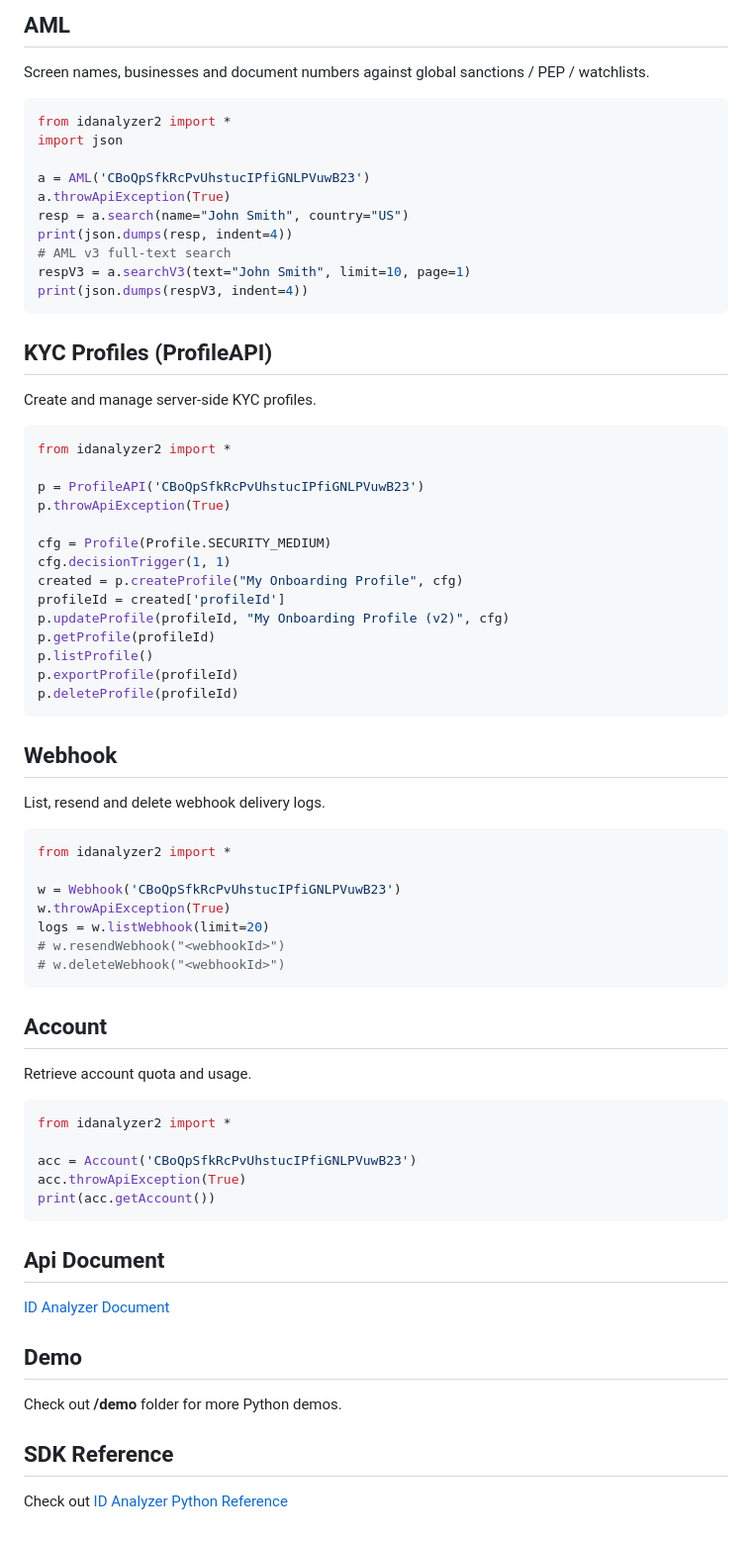
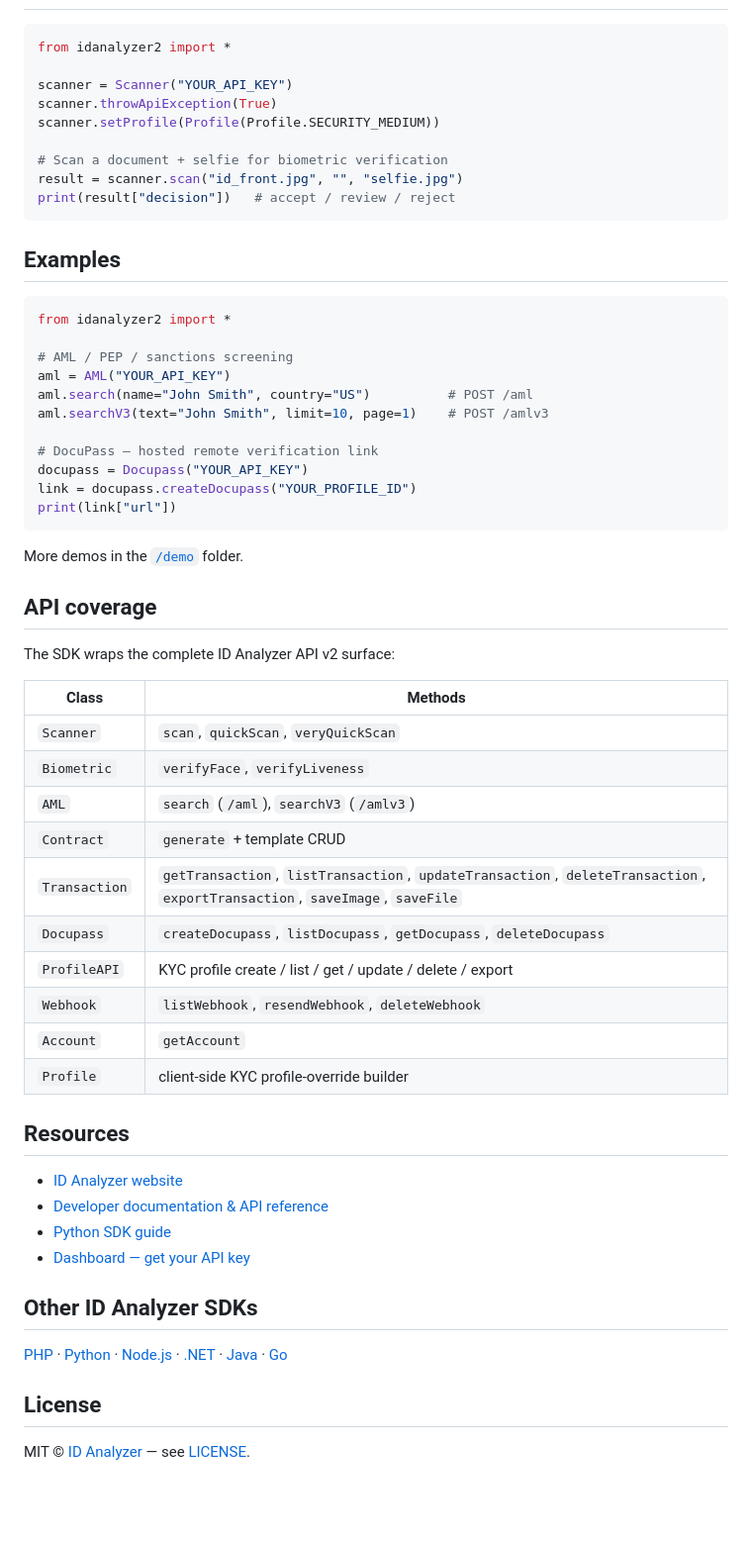
Before and after one commit to idanalyzer/id-analyzer-v2-python, a Markdown page: README.md, the part around one of its changes. Shown at 99% size. GitHub-like rendering; blank space fills up the shorter version.

````diff
--- a/README.md
+++ b/README.md
@@ -217,64 +41,61 @@ except Exception as e:
-## AML
-Screen names, businesses and document numbers against global sanctions / PEP / watchlists.
-```python
-from idanalyzer2 import *
-import json
-
-a = AML('CBoQpSfkRcPvUhstucIPfiGNLPVuwB23')
-a.throwApiException(True)
-resp = a.search(name="John Smith", country="US")
-print(json.dumps(resp, indent=4))
-# AML v3 full-text search
-respV3 = a.searchV3(text="John Smith", limit=10, page=1)
-print(json.dumps(respV3, indent=4))
-```
-
-## KYC Profiles (ProfileAPI)
-Create and manage server-side KYC profiles.
 ```python
 from idanalyzer2 import *
 
-p = ProfileAPI('CBoQpSfkRcPvUhstucIPfiGNLPVuwB23')
-p.throwApiException(True)
+scanner = Scanner("YOUR_API_KEY")
+scanner.throwApiException(True)
+scanner.setProfile(Profile(Profile.SECURITY_MEDIUM))
 
-cfg = Profile(Profile.SECURITY_MEDIUM)
-cfg.decisionTrigger(1, 1)
-created = p.createProfile("My Onboarding Profile", cfg)
-profileId = created['profileId']
-p.updateProfile(profileId, "My Onboarding Profile (v2)", cfg)
-p.getProfile(profileId)
-p.listProfile()
-p.exportProfile(profileId)
-p.deleteProfile(profileId)
+# Scan a document + selfie for biometric verification
+result = scanner.scan("id_front.jpg", "", "selfie.jpg")
+print(result["decision"])   # accept / review / reject
 ```
 
-## Webhook
-List, resend and delete webhook delivery logs.
+## Examples
+
 ```python
 from idanalyzer2 import *
 
-w = Webhook('CBoQpSfkRcPvUhstucIPfiGNLPVuwB23')
-w.throwApiException(True)
-logs = w.listWebhook(limit=20)
-# w.resendWebhook("<webhookId>")
-# w.deleteWebhook("<webhookId>")
+# AML / PEP / sanctions screening
+aml = AML("YOUR_API_KEY")
+aml.search(name="John Smith", country="US")          # POST /aml
+aml.searchV3(text="John Smith", limit=10, page=1)    # POST /amlv3
+
+# DocuPass — hosted remote verification link
+docupass = Docupass("YOUR_API_KEY")
+link = docupass.createDocupass("YOUR_PROFILE_ID")
+print(link["url"])
 ```
 
-## Account
-Retrieve account quota and usage.
-```python
-from idanalyzer2 import *
+More demos in the [`/demo`](demo) folder.
 
-acc = Account('CBoQpSfkRcPvUhstucIPfiGNLPVuwB23')
-acc.throwApiException(True)
-print(acc.getAccount())
-```
+## API coverage
 
-## Api Document
-[ID Analyzer Document](https://developer.idanalyzer.com/help)
+The SDK wraps the complete ID Analyzer API v2 surface:
 
-## Demo
-Check out **/demo** folder for more Python demos.
+| Class | Methods |
+|---|---|
+| `Scanner` | `scan`, `quickScan`, `veryQuickScan` |
+| `Biometric` | `verifyFace`, `verifyLiveness` |
+| `AML` | `search` (`/aml`), `searchV3` (`/amlv3`) |
+| `Contract` | `generate` + template CRUD |
+| `Transaction` | `getTransaction`, `listTransaction`, `updateTransaction`, `deleteTransaction`, `exportTransaction`, `saveImage`, `saveFile` |
+| `Docupass` | `createDocupass`, `listDocupass`, `getDocupass`, `deleteDocupass` |
+| `ProfileAPI` | KYC profile create / list / get / update / delete / export |
+| `Webhook` | `listWebhook`, `resendWebhook`, `deleteWebhook` |
+| `Account` | `getAccount` |
+| `Profile` | client-side KYC profile-override builder |
 
-## SDK Reference
-Check out [ID Analyzer Python Reference](https://developer.idanalyzer.com/help/python)
+## Resources
+
+- [ID Analyzer website](https://www.idanalyzer.com)
+- [Developer documentation & API reference](https://developer.idanalyzer.com/help)
+- [Python SDK guide](https://developer.idanalyzer.com/help/python)
+- [Dashboard — get your API key](https://portal2.idanalyzer.com)
+
+## Other ID Analyzer SDKs
+
+[PHP](https://github.com/idanalyzer/id-analyzer-v2-php) · [Python](https://github.com/idanalyzer/id-analyzer-v2-python) · [Node.js](https://github.com/idanalyzer/id-analyzer-v2-nodejs) · [.NET](https://github.com/idanalyzer/id-analyzer-v2-dotnet) · [Java](https://github.com/idanalyzer/id-analyzer-v2-java) · [Go](https://github.com/idanalyzer/id-analyzer-v2-go)
+
+## License
+
+MIT © [ID Analyzer](https://www.idanalyzer.com) — see [LICENSE](LICENSE).
````
Also changed, not shown: other parts of README.md (+28 -204 lines).
